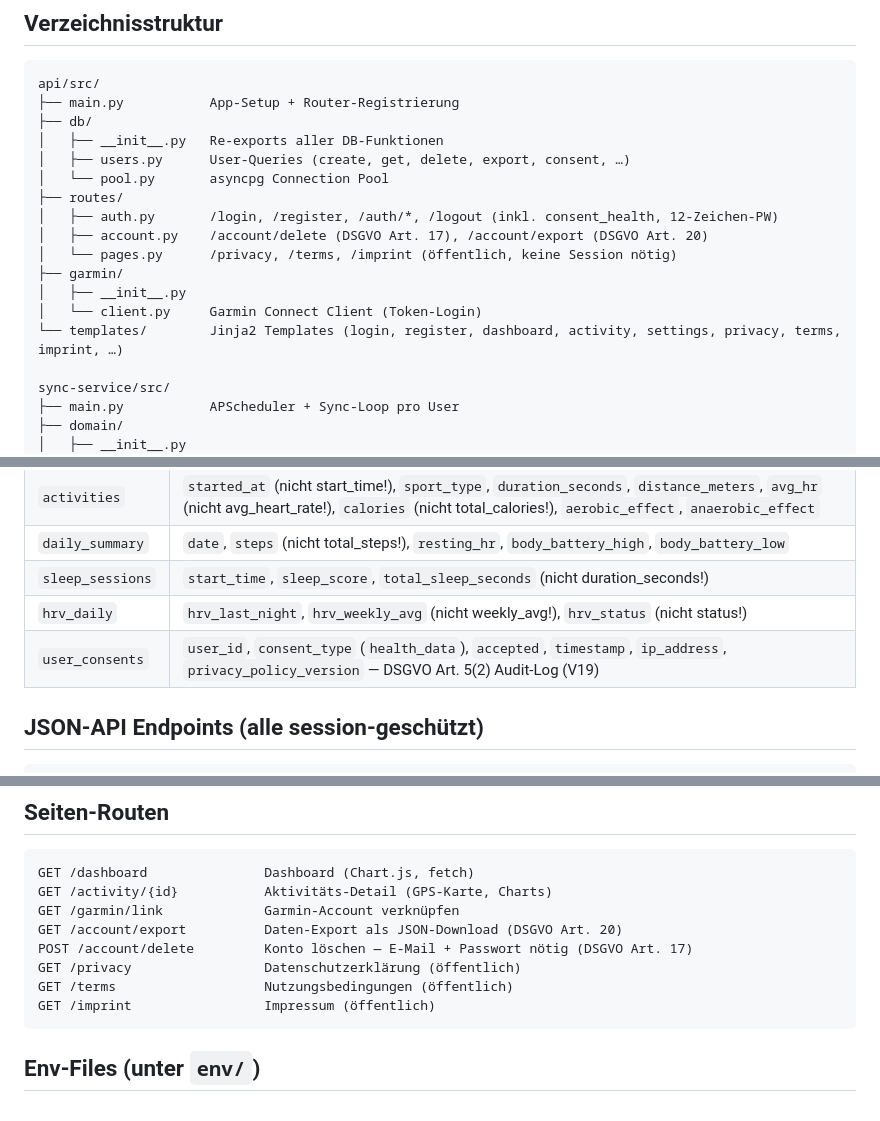
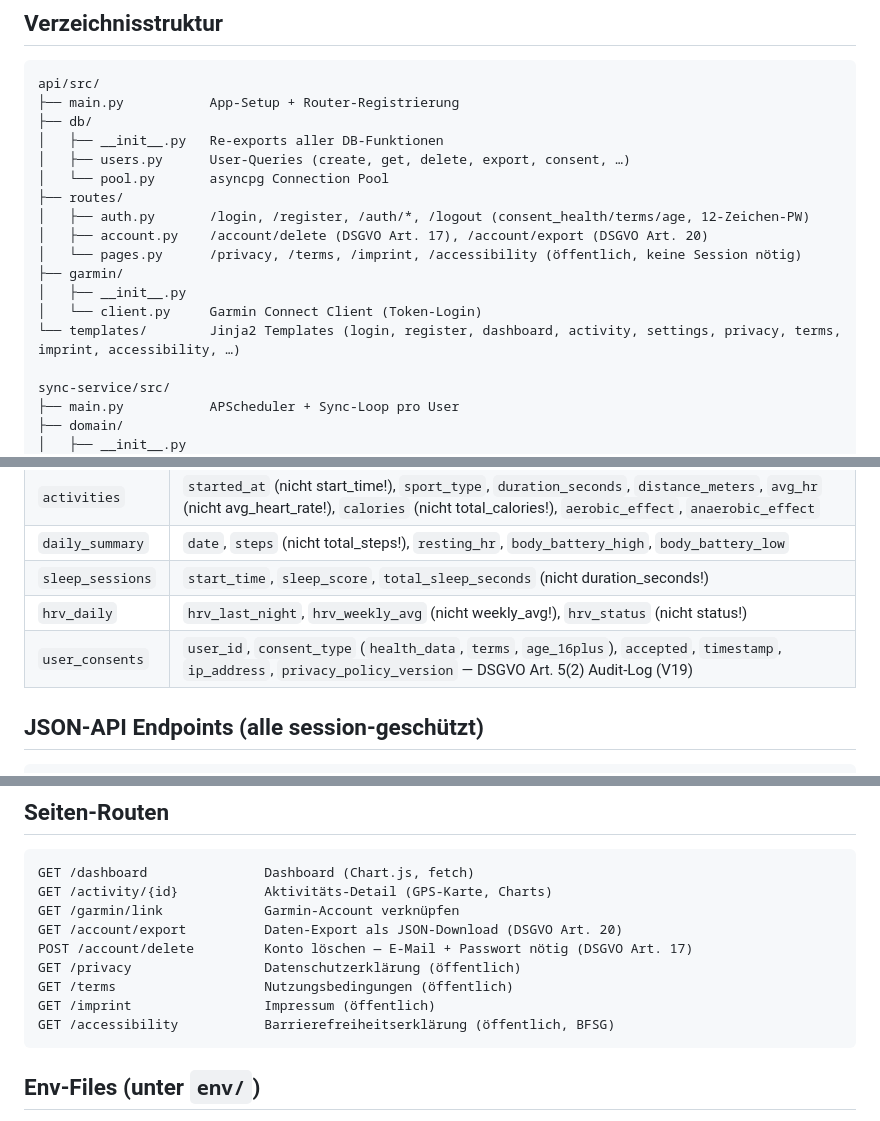
Before and after one commit to gerfru/PulseBase, a Markdown page: CLAUDE.md, 3 parts joined by grey strips. Drawn GitHub-style.

````diff
--- a/CLAUDE.md
+++ b/CLAUDE.md
@@ -117,13 +117,13 @@ api/src/
 │   ├── users.py      User-Queries (create, get, delete, export, consent, …)
 │   └── pool.py       asyncpg Connection Pool
 ├── routes/
-│   ├── auth.py       /login, /register, /auth/*, /logout (inkl. consent_health, 12-Zeichen-PW)
+│   ├── auth.py       /login, /register, /auth/*, /logout (consent_health/terms/age, 12-Zeichen-PW)
 │   ├── account.py    /account/delete (DSGVO Art. 17), /account/export (DSGVO Art. 20)
-│   └── pages.py      /privacy, /terms, /imprint (öffentlich, keine Session nötig)
+│   └── pages.py      /privacy, /terms, /imprint, /accessibility (öffentlich, keine Session nötig)
 ├── garmin/
 │   ├── __init__.py
 │   └── client.py     Garmin Connect Client (Token-Login)
-└── templates/        Jinja2 Templates (login, register, dashboard, activity, settings, privacy, terms, imprint, …)
+└── templates/        Jinja2 Templates (login, register, dashboard, activity, settings, privacy, terms, imprint, accessibility, …)
 
 sync-service/src/
 ├── main.py           APScheduler + Sync-Loop pro User
@@ -209,7 +209,7 @@ Wichtig: bandit und mypy als `pass_filenames: false` mit absoluten Pfaden vom Pr
 | `daily_summary` | `date`, `steps` (nicht total_steps!), `resting_hr`, `body_battery_high`, `body_battery_low` |
 | `sleep_sessions` | `start_time`, `sleep_score`, `total_sleep_seconds` (nicht duration_seconds!) |
 | `hrv_daily` | `hrv_last_night`, `hrv_weekly_avg` (nicht weekly_avg!), `hrv_status` (nicht status!) |
-| `user_consents` | `user_id`, `consent_type` (`health_data`), `accepted`, `timestamp`, `ip_address`, `privacy_policy_version` — DSGVO Art. 5(2) Audit-Log (V19) |
+| `user_consents` | `user_id`, `consent_type` (`health_data`, `terms`, `age_16plus`), `accepted`, `timestamp`, `ip_address`, `privacy_policy_version` — DSGVO Art. 5(2) Audit-Log (V19) |
 
 ## JSON-API Endpoints (alle session-geschützt)
 
@@ -237,6 +237,7 @@ POST /account/delete         Konto löschen — E-Mail + Passwort nötig (DSGVO
 GET /privacy                 Datenschutzerklärung (öffentlich)
 GET /terms                   Nutzungsbedingungen (öffentlich)
 GET /imprint                 Impressum (öffentlich)
+GET /accessibility           Barrierefreiheitserklärung (öffentlich, BFSG)
 ```
 
 ## Env-Files (unter `env/`)
````
Also changed, not shown: docs/roadmap.md (+7 -2 lines), docs/setup.md (+4 -1 lines).
